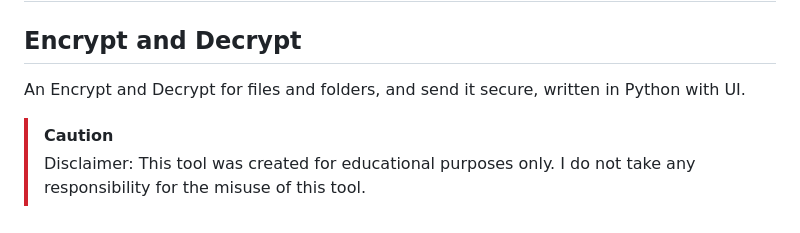
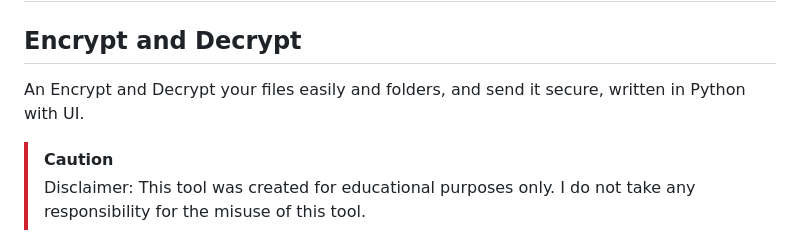
Before and after one commit to Rawierdt/GIE-UI, a Markdown page: README.md, the part around the change. Drawn GitHub-style.

```diff
--- a/README.md
+++ b/README.md
@@ -6,7 +6,7 @@
 # GIE-UI
 
 ## Encrypt and Decrypt
-An Encrypt and Decrypt for files and folders, and send it secure, written in Python with UI.
+An Encrypt and Decrypt your files easily and folders, and send it secure, written in Python with UI.
 
 
 > [!CAUTION]
```
